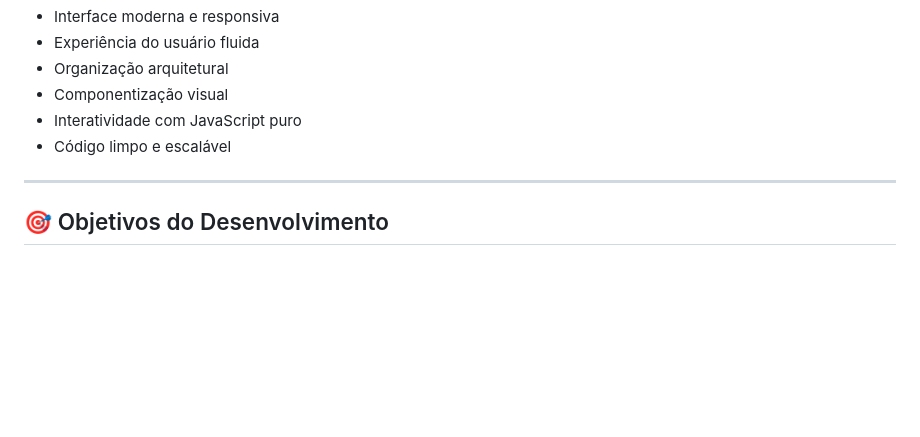
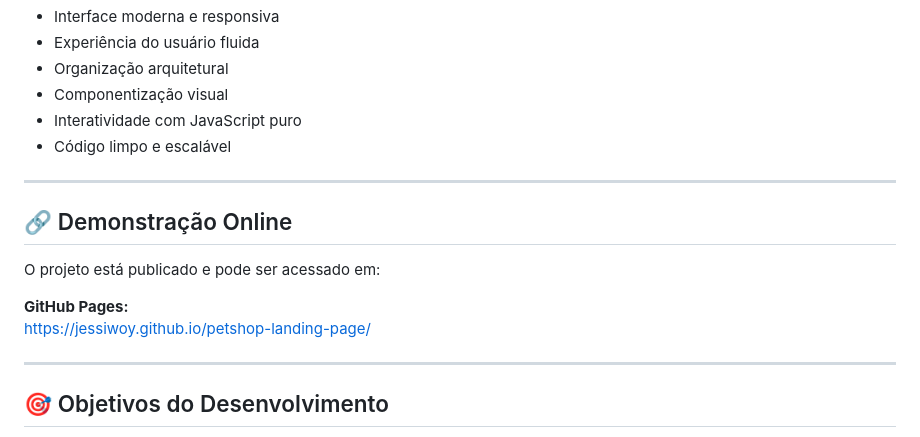
Before and after one commit to Jessiwoy/petshop-landing-page, a Markdown page: README.md, the part around the change. GitHub-like rendering; blank space fills up the shorter version.

Commit message:
docs: add live demo link to README

```diff
--- a/README.md
+++ b/README.md
@@ -18,6 +18,15 @@ O projeto foi estruturado com foco em:
 - Componentização visual
 - Interatividade com JavaScript puro
 - Código limpo e escalável
+
+---
+
+## 🔗 Demonstração Online
+
+O projeto está publicado e pode ser acessado em:
+
+**GitHub Pages:**
+https://jessiwoy.github.io/petshop-landing-page/
 
 ---
 
```
